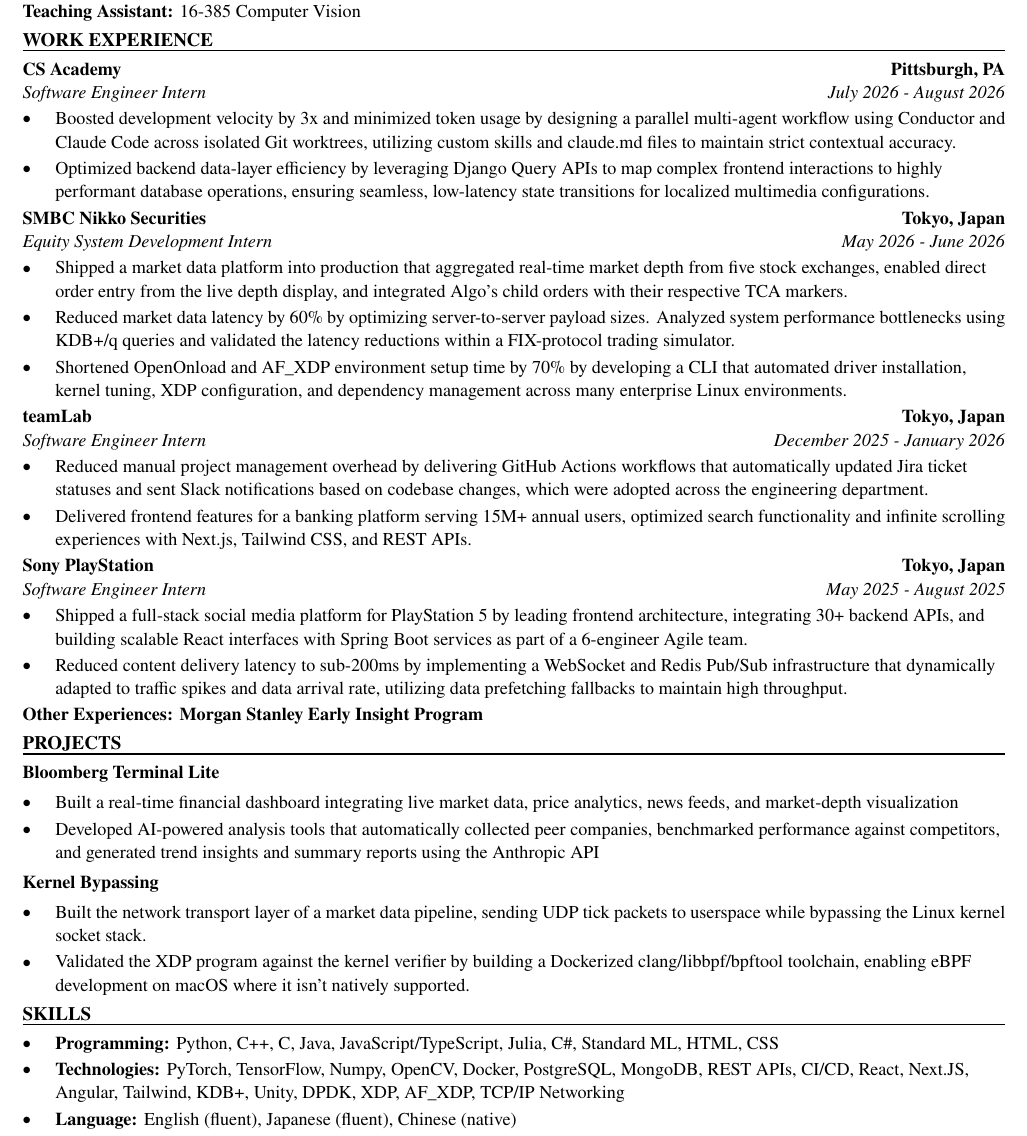
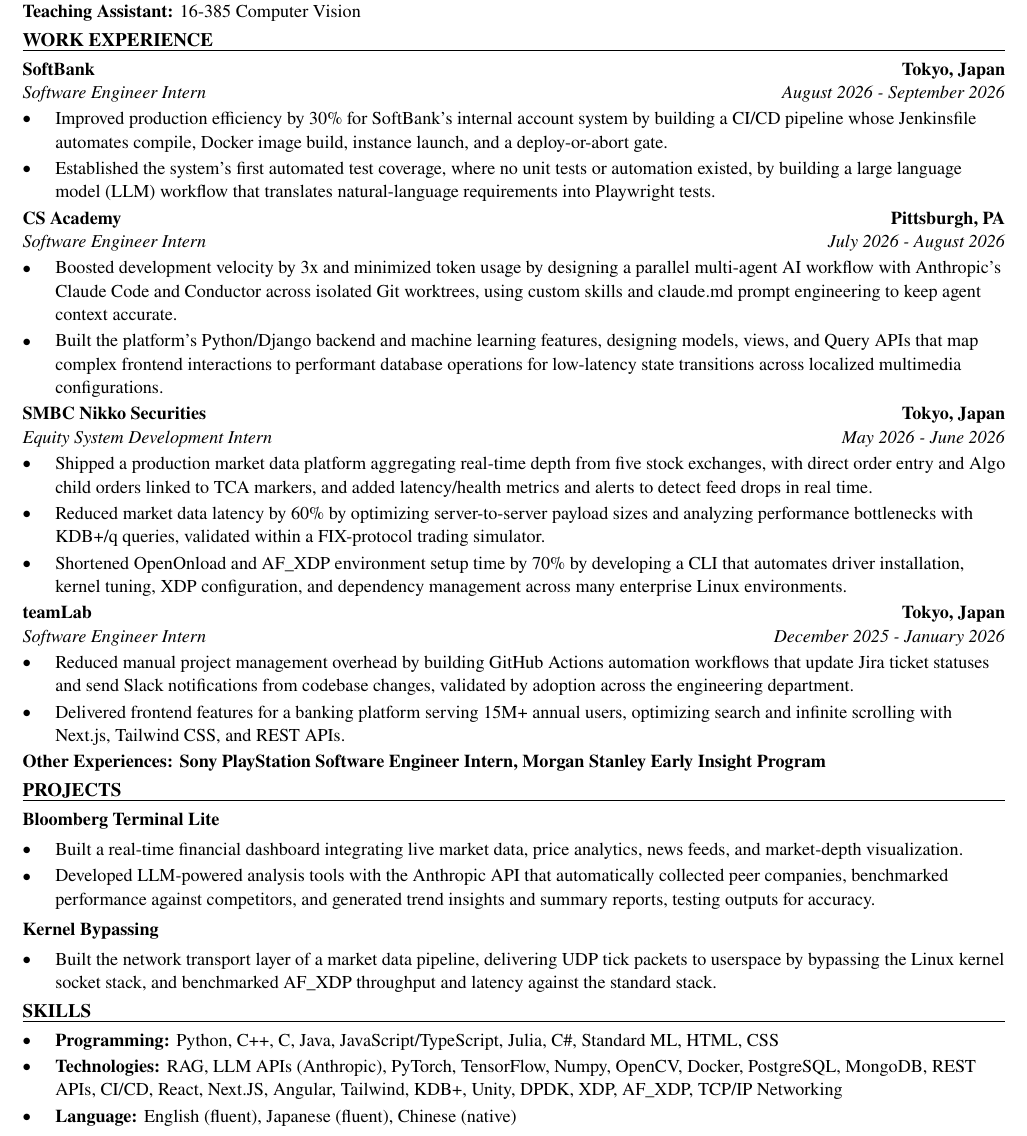
Before and after one commit to xinyichan04/resume, a LaTeX CV (resume.tex, which reads skills.tex): part of the page, cut so that both start at the same text. Compiled offline with pdfLaTeX.

Commit message:
Tailor for Prologis: IT Customer Experience Technologies Intern (ATS score 74.1 -> 100.0)

```diff
--- a/resume.tex
+++ b/resume.tex
@@ -50,43 +50,42 @@
 \textbf{Teaching Assistant:} 16-385 Computer Vision
 
 \section*{WORK EXPERIENCE}
+\entry{SoftBank}{Tokyo, Japan}{Software Engineer Intern}{August 2026 - September 2026}
+\begin{itemize}
+  \item Improved production efficiency by 30\% for SoftBank's internal account system by building a CI/CD pipeline whose Jenkinsfile automates compile, Docker image build, instance launch, and a deploy-or-abort gate.
+  \item Established the system's first automated test coverage, where no unit tests or automation existed, by building a large language model (LLM) workflow that translates natural-language requirements into Playwright tests.
+\end{itemize}
+
 \entry{CS Academy}{Pittsburgh, PA}{Software Engineer Intern}{July 2026 - August 2026}
 \begin{itemize}
-  \item Boosted development velocity by 3x and minimized token usage by designing a parallel multi-agent workflow using Conductor and Claude Code across isolated Git worktrees, utilizing custom skills and claude.md files to maintain strict contextual accuracy.
-  \item Optimized backend data-layer efficiency by leveraging Django Query APIs to map complex frontend interactions to highly performant database operations, ensuring seamless, low-latency state transitions for localized multimedia configurations.
+  \item Boosted development velocity by 3x and minimized token usage by designing a parallel multi-agent AI workflow with Anthropic's Claude Code and Conductor across isolated Git worktrees, using custom skills and claude.md prompt engineering to keep agent context accurate.
+  \item Built the platform's Python/Django backend and machine learning features, designing models, views, and Query APIs that map complex frontend interactions to performant database operations for low-latency state transitions across localized multimedia configurations.
 \end{itemize}
 
 \entry{SMBC Nikko Securities}{Tokyo, Japan}{Equity System Development Intern}{May 2026 - June 2026}
 \begin{itemize}
-  \item Shipped a market data platform into production that aggregated real-time market depth from five stock exchanges, enabled direct order entry from the live depth display, and integrated Algo's child orders with their respective TCA markers.
-  \item Reduced market data latency by 60\% by optimizing server-to-server payload sizes. Analyzed system performance bottlenecks using KDB+/q queries and validated the latency reductions within a FIX-protocol trading simulator.
-  \item Shortened OpenOnload and AF\_XDP environment setup time by 70\% by developing a CLI that automated driver installation, kernel tuning, XDP configuration, and dependency management across many enterprise Linux environments.
+  \item Shipped a production market data platform aggregating real-time depth from five stock exchanges, with direct order entry and Algo child orders linked to TCA markers, and added latency/health metrics and alerts to detect feed drops in real time.
+  \item Reduced market data latency by 60\% by optimizing server-to-server payload sizes and analyzing performance bottlenecks with KDB+/q queries, validated within a FIX-protocol trading simulator.
+  \item Shortened OpenOnload and AF\_XDP environment setup time by 70\% by developing a CLI that automates driver installation, kernel tuning, XDP configuration, and dependency management across many enterprise Linux environments.
 \end{itemize}
 
 \entry{teamLab}{Tokyo, Japan}{Software Engineer Intern}{December 2025 - January 2026}
 \begin{itemize}
-  \item Reduced manual project management overhead by delivering GitHub Actions workflows that automatically updated Jira ticket statuses and sent Slack notifications based on codebase changes, which were adopted across the engineering department.
-  \item Delivered frontend features for a banking platform serving 15M+ annual users, optimized search functionality and infinite scrolling experiences with Next.js, Tailwind CSS, and REST APIs.
+  \item Reduced manual project management overhead by building GitHub Actions automation workflows that update Jira ticket statuses and send Slack notifications from codebase changes, validated by adoption across the engineering department.
+  \item Delivered frontend features for a banking platform serving 15M+ annual users, optimizing search and infinite scrolling with Next.js, Tailwind CSS, and REST APIs.
 \end{itemize}
-
-\entry{Sony PlayStation}{Tokyo, Japan}{Software Engineer Intern}{May 2025 - August 2025}
-\begin{itemize}
-  \item Shipped a full-stack social media platform for PlayStation 5 by leading frontend architecture, integrating 30+ backend APIs, and building scalable React interfaces with Spring Boot services as part of a 6-engineer Agile team.
-  \item Reduced content delivery latency to sub-200ms by implementing a WebSocket and Redis Pub/Sub infrastructure that dynamically adapted to traffic spikes and data arrival rate, utilizing data prefetching fallbacks to maintain high throughput.
-\end{itemize}
-\textbf{Other Experiences: Morgan Stanley Early Insight Program}
+\textbf{Other Experiences: Sony PlayStation Software Engineer Intern, Morgan Stanley Early Insight Program}
 
 \section*{PROJECTS}
 \textbf{Bloomberg Terminal Lite}\par\vspace{2pt}
 \begin{itemize}
-  \item Built a real-time financial dashboard integrating live market data, price analytics, news feeds, and market-depth visualization
-  \item Developed AI-powered analysis tools that automatically collected peer companies, benchmarked performance against competitors, and generated trend insights and summary reports using the Anthropic API
+  \item Built a real-time financial dashboard integrating live market data, price analytics, news feeds, and market-depth visualization.
+  \item Developed LLM-powered analysis tools with the Anthropic API that automatically collected peer companies, benchmarked performance against competitors, and generated trend insights and summary reports, testing outputs for accuracy.
 \end{itemize}
 \vspace{2pt}
 \textbf{Kernel Bypassing}\par\vspace{2pt}
 \begin{itemize}
-  \item Built the network transport layer of a market data pipeline, sending UDP tick packets to userspace while bypassing the Linux kernel socket stack.
-  \item Validated the XDP program against the kernel verifier by building a Dockerized clang/libbpf/bpftool toolchain, enabling eBPF development on macOS where it isn't natively supported.
+  \item Built the network transport layer of a market data pipeline, delivering UDP tick packets to userspace by bypassing the Linux kernel socket stack, and benchmarked AF\_XDP throughput and latency against the standard stack.
 \end{itemize}
 
 \input{skills.tex}
--- a/skills.tex
+++ b/skills.tex
@@ -2,6 +2,6 @@
 \section*{SKILLS}
 \begin{itemize}
   \item \textbf{Programming:} Python, C++, C, Java, JavaScript/TypeScript, Julia, C\#, Standard ML, HTML, CSS
-  \item \textbf{Technologies:} PyTorch, TensorFlow, Numpy, OpenCV, Docker, PostgreSQL, MongoDB, REST APIs, CI/CD, React, Next.JS, Angular, Tailwind, KDB+, Unity, DPDK, XDP, AF\_XDP, TCP/IP Networking
+  \item \textbf{Technologies:} RAG, LLM APIs (Anthropic), PyTorch, TensorFlow, Numpy, OpenCV, Docker, PostgreSQL, MongoDB, REST APIs, CI/CD, React, Next.JS, Angular, Tailwind, KDB+, Unity, DPDK, XDP, AF\_XDP, TCP/IP Networking
   \item \textbf{Language:} English (fluent), Japanese (fluent), Chinese (native)
 \end{itemize}
```
